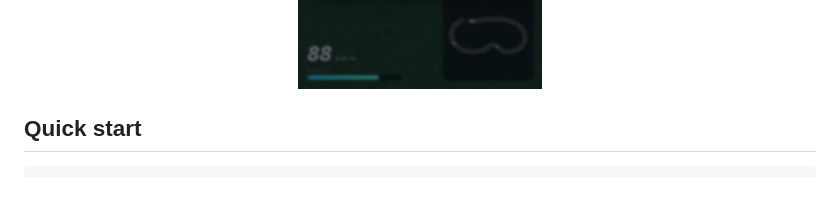
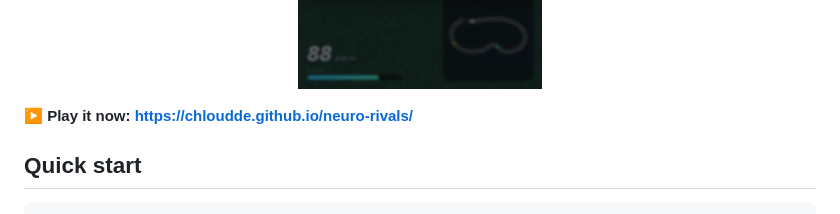
Before and after one commit to Chloudde/neuro-rivals, a Markdown page: README.md, the part around the change. Rendered like a GitHub page; blank space fills up the shorter version.

Commit message:
Docs: live demo link, deploy notes and next-step ideas
Co-Authored-By: Claude Sonnet 5.5 <noreply@anthropic.com>

```diff
--- a/README.md
+++ b/README.md
@@ -13,6 +13,8 @@ the result. Built with TypeScript, Vite and plain HTML Canvas. No game engine, n
   <img src="docs/screenshots/lab.jpg" height="360" alt="Training lab with live neural network" />
   <img src="docs/screenshots/results.jpg" height="360" alt="Results screen" />
 </p>
+
+**▶ Play it now: https://chloudde.github.io/neuro-rivals/**
 
 ## Quick start
 
```
